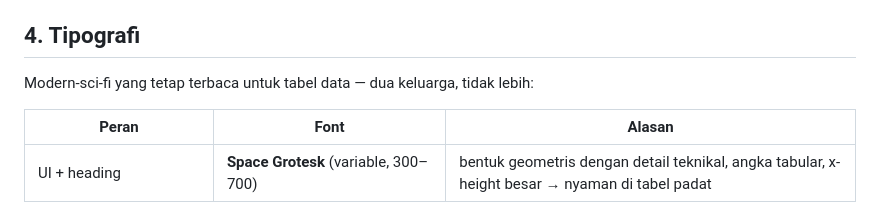
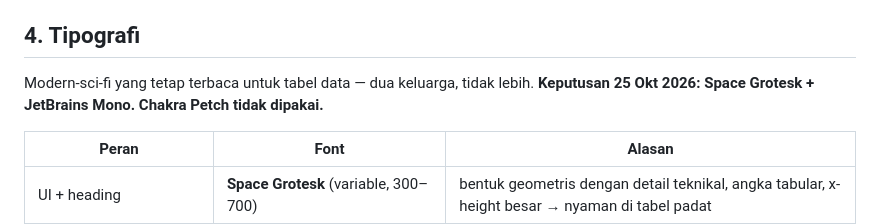
Before and after one commit to wandyirawan/sanca, a Markdown page: docs/design/console-theme.md, the part around the change. Drawn GitHub-style.

Commit message:
docs(design): kunci pilihan font Space Grotesk dan JetBrains Mono

```diff
--- a/docs/design/console-theme.md
+++ b/docs/design/console-theme.md
@@ -119,7 +119,8 @@ teks di atas `primary`/`error` adalah dua yang paling tipis, jangan digeser tanp
 
 ## 4. Tipografi
 
-Modern-sci-fi yang tetap terbaca untuk tabel data — dua keluarga, tidak lebih:
+Modern-sci-fi yang tetap terbaca untuk tabel data — dua keluarga, tidak lebih.
+**Keputusan 25 Okt 2026: Space Grotesk + JetBrains Mono. Chakra Petch tidak dipakai.**
 
 | Peran | Font | Alasan |
 |---|---|---|
```
